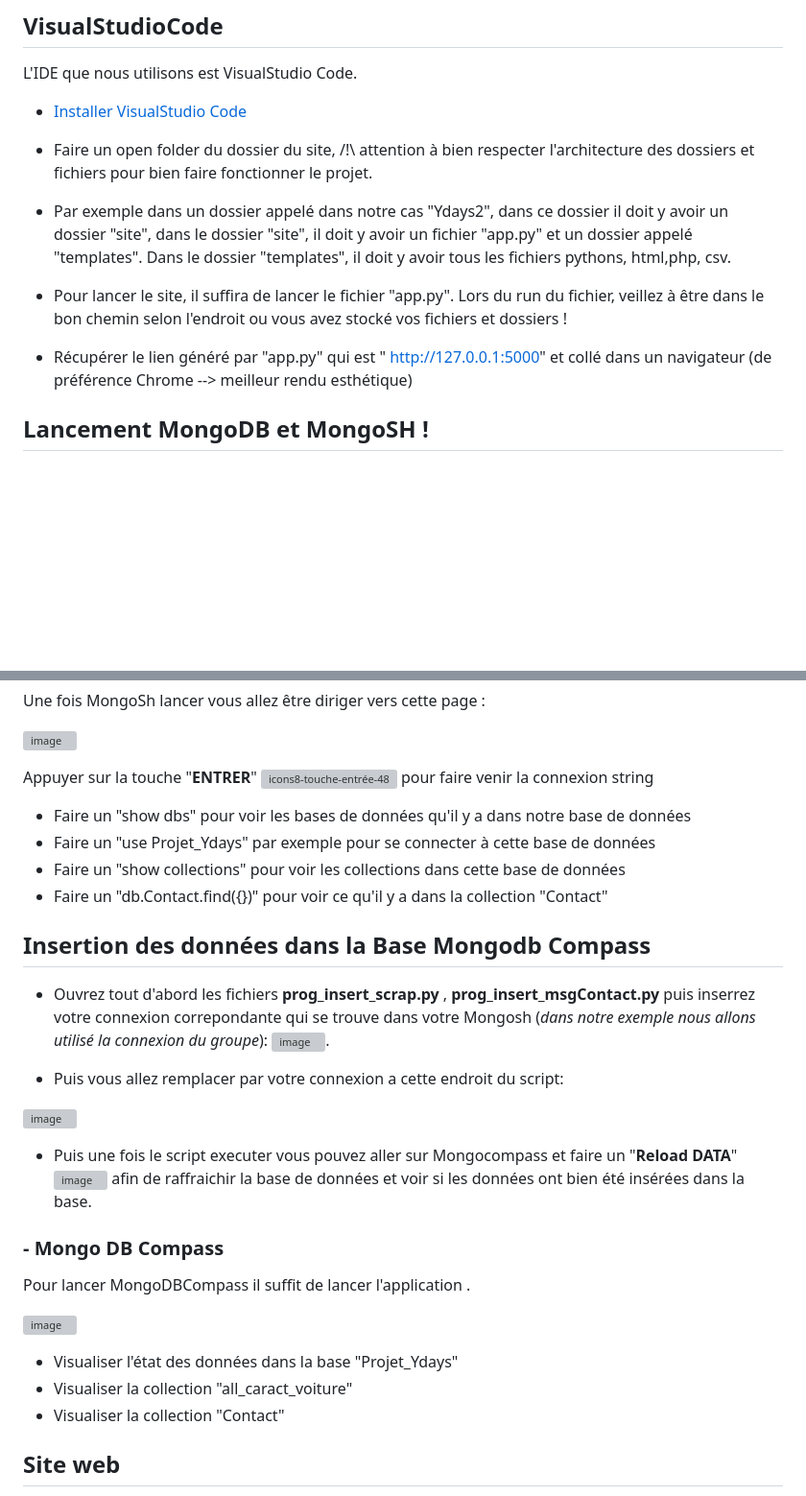
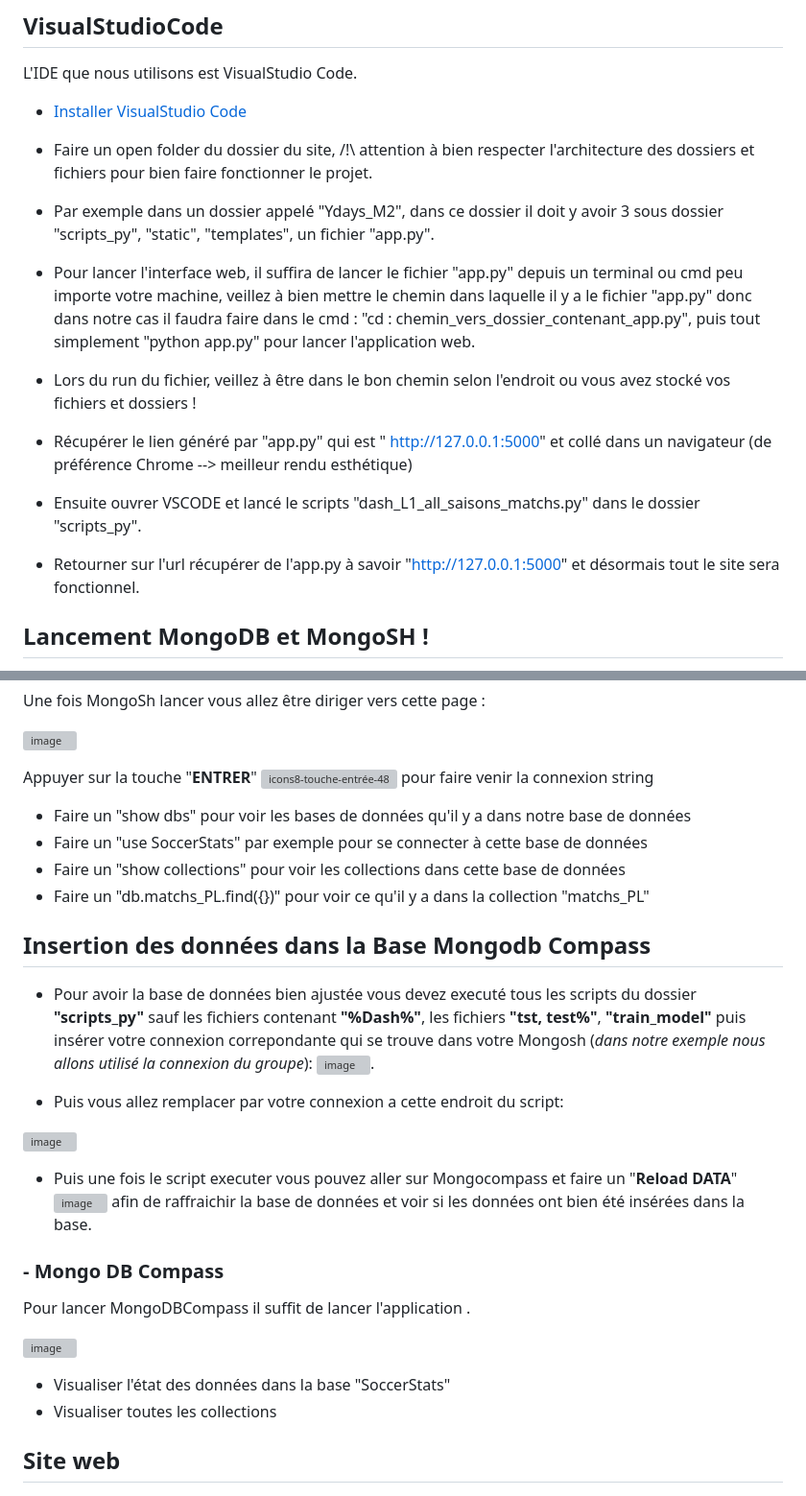
Before and after one commit to Wassil91/SoccerStats, a Markdown page: Readme.md, 2 parts joined by grey strips. Shown at 96% size. Rendered like a GitHub page; blank space fills up the shorter version; grey boxes are pictures that could not be loaded.

```diff
--- a/Readme.md
+++ b/Readme.md
@@ -71,9 +71,12 @@ L'IDE que nous utilisons est VisualStudio Code.
 - [Installer VisualStudio Code](https://code.visualstudio.com/download)
 
 - Faire un open folder du dossier du site, /!\ attention à bien respecter l'architecture des dossiers et fichiers pour bien faire fonctionner le projet.
-- Par exemple dans un dossier appelé dans notre cas "Ydays2", dans ce dossier il doit y avoir un dossier "site", dans le dossier "site", il doit y avoir un fichier "app.py" et un dossier appelé "templates". Dans le dossier "templates", il doit y avoir tous les fichiers pythons, html,php, csv.
-- Pour lancer le site, il suffira de lancer le fichier "app.py". Lors du run du fichier, veillez à être dans le bon chemin selon l'endroit ou vous avez stocké vos fichiers et dossiers !
+- Par exemple dans un dossier appelé "Ydays_M2", dans ce dossier il doit y avoir 3 sous dossier "scripts_py", "static", "templates", un fichier "app.py".
+- Pour lancer l'interface web, il suffira de lancer le fichier "app.py" depuis un terminal ou cmd peu importe votre machine, veillez à bien mettre le chemin dans laquelle il y a le fichier "app.py" donc dans notre cas il faudra faire dans le cmd : "cd : chemin_vers_dossier_contenant_app.py", puis tout simplement "python app.py" pour lancer l'application web.
+- Lors du run du fichier, veillez à être dans le bon chemin selon l'endroit ou vous avez stocké vos fichiers et dossiers !
 - Récupérer le lien généré par "app.py" qui est " http://127.0.0.1:5000" et collé dans un navigateur (de préférence Chrome --> meilleur rendu esthétique)
+- Ensuite ouvrer VSCODE et lancé le scripts "dash_L1_all_saisons_matchs.py" dans le dossier "scripts_py".
+- Retourner sur l'url récupérer de l'app.py à savoir "http://127.0.0.1:5000" et désormais tout le site sera fonctionnel.
 
 
 ## Lancement MongoDB et MongoSH !
@@ -93,13 +96,13 @@ Une fois MongoSh lancer vous allez être diriger vers cette page :
 Appuyer sur la touche "__ENTRER__" ![icons8-touche-entrée-48](https://user-images.githubusercontent.com/118398845/214808187-4534a048-76f7-4940-aeb6-00c5c5ca07f6.png) pour faire venir la connexion string
 
 - Faire un "show dbs" pour voir les bases de données qu'il y a dans notre base de données
-- Faire un "use Projet_Ydays" par exemple pour se connecter à cette base de données
+- Faire un "use SoccerStats" par exemple pour se connecter à cette base de données
 - Faire un "show collections" pour voir les collections dans cette base de données
-- Faire un "db.Contact.find({})" pour voir ce qu'il y a dans la collection "Contact"
+- Faire un "db.matchs_PL.find({})" pour voir ce qu'il y a dans la collection "matchs_PL"
 
 ## Insertion des données dans la Base Mongodb Compass
 
-- Ouvrez tout d'abord les fichiers **prog_insert_scrap.py** , **prog_insert_msgContact.py** puis inserrez votre connexion correpondante qui se trouve dans votre Mongosh (_dans notre exemple nous allons utilisé la connexion du groupe_):
+- Pour avoir la base de données bien ajustée vous devez executé tous les scripts du dossier **"scripts_py"** sauf les fichiers contenant **"%Dash%"**, les fichiers **"tst, test%"**, **"train_model"** puis insérer votre connexion correpondante qui se trouve dans votre Mongosh (_dans notre exemple nous allons utilisé la connexion du groupe_):
 ![image](https://user-images.githubusercontent.com/118398845/214821948-01842b1f-5ea9-47f3-97df-b0553b917c20.png).
 
 - Puis vous allez remplacer par votre connexion a cette endroit du script:
@@ -114,9 +117,9 @@ Pour lancer MongoDBCompass il suffit de lancer l'application .
 
 ![image](https://user-images.githubusercontent.com/118398845/212063294-919a8d34-7a2b-4203-b712-5ee4a5104ec0.png)
 
-- Visualiser l'état des données dans la base "Projet_Ydays"
-- Visualiser la collection "all_caract_voiture"
-- Visualiser la collection "Contact"
+- Visualiser l'état des données dans la base "SoccerStats"
+- Visualiser toutes les collections
+
 
 
 ## Site web
```
